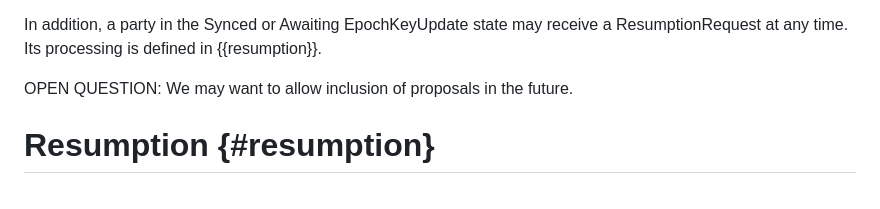
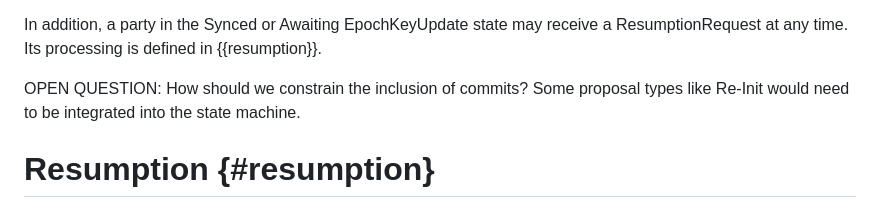
Before and after one commit to kkohbrok/draft-kohbrok-mls-two-party-profile, a Markdown page: draft-kohbrok-mls-two-party-profile.md, the part around the change. GitHub-like rendering.

Commit message:
re-phrase open question

```diff
--- a/draft-kohbrok-mls-two-party-profile.md
+++ b/draft-kohbrok-mls-two-party-profile.md
@@ -316,7 +316,8 @@ requirements.
 In addition, a party in the Synced or Awaiting EpochKeyUpdate state may receive
 a ResumptionRequest at any time. Its processing is defined in {{resumption}}.
 
-OPEN QUESTION: We may want to allow inclusion of proposals in the future.
+OPEN QUESTION: How should we constrain the inclusion of commits? Some proposal
+types like Re-Init would need to be integrated into the state machine.
 
 # Resumption {#resumption}
 
```
